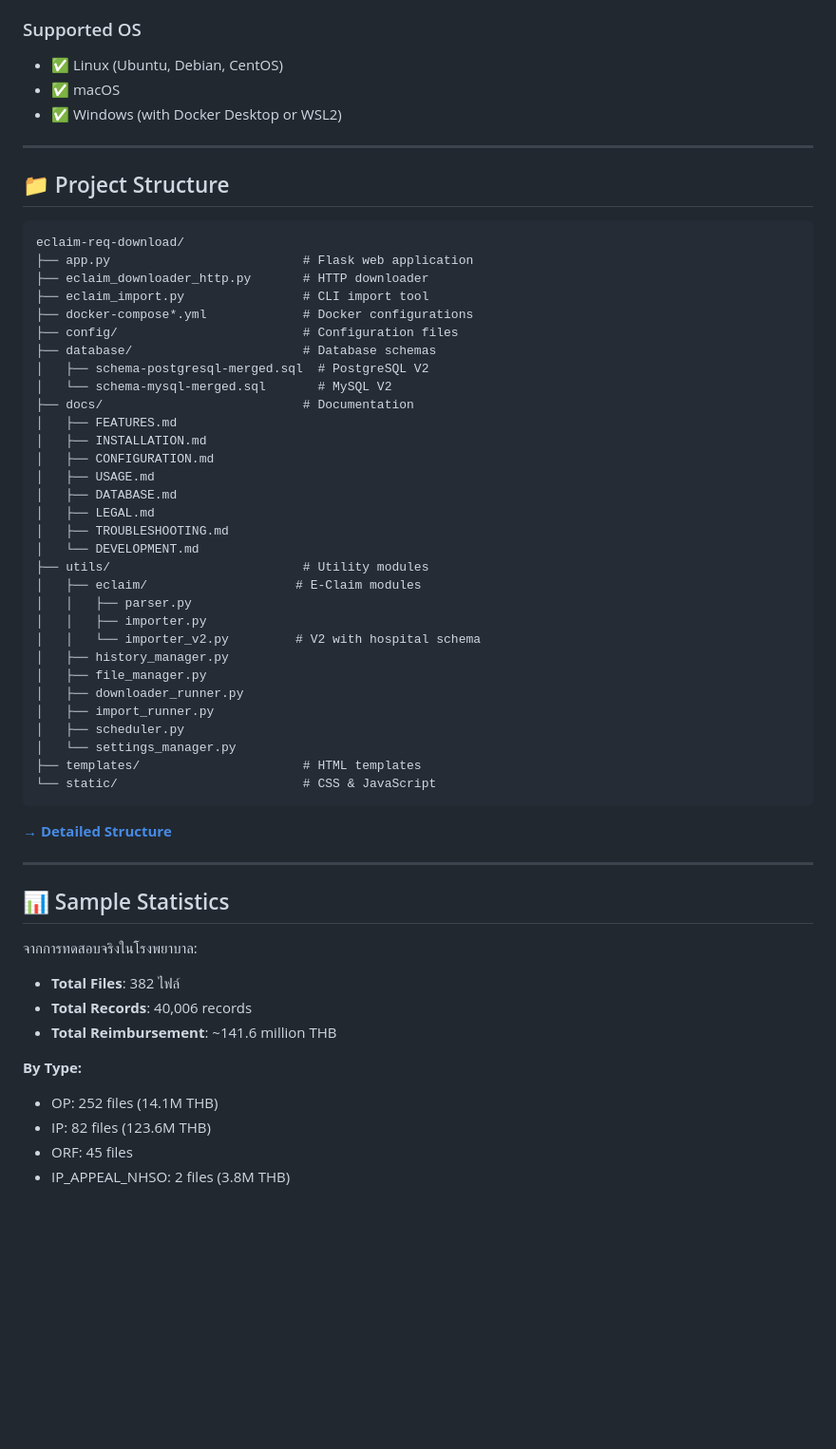
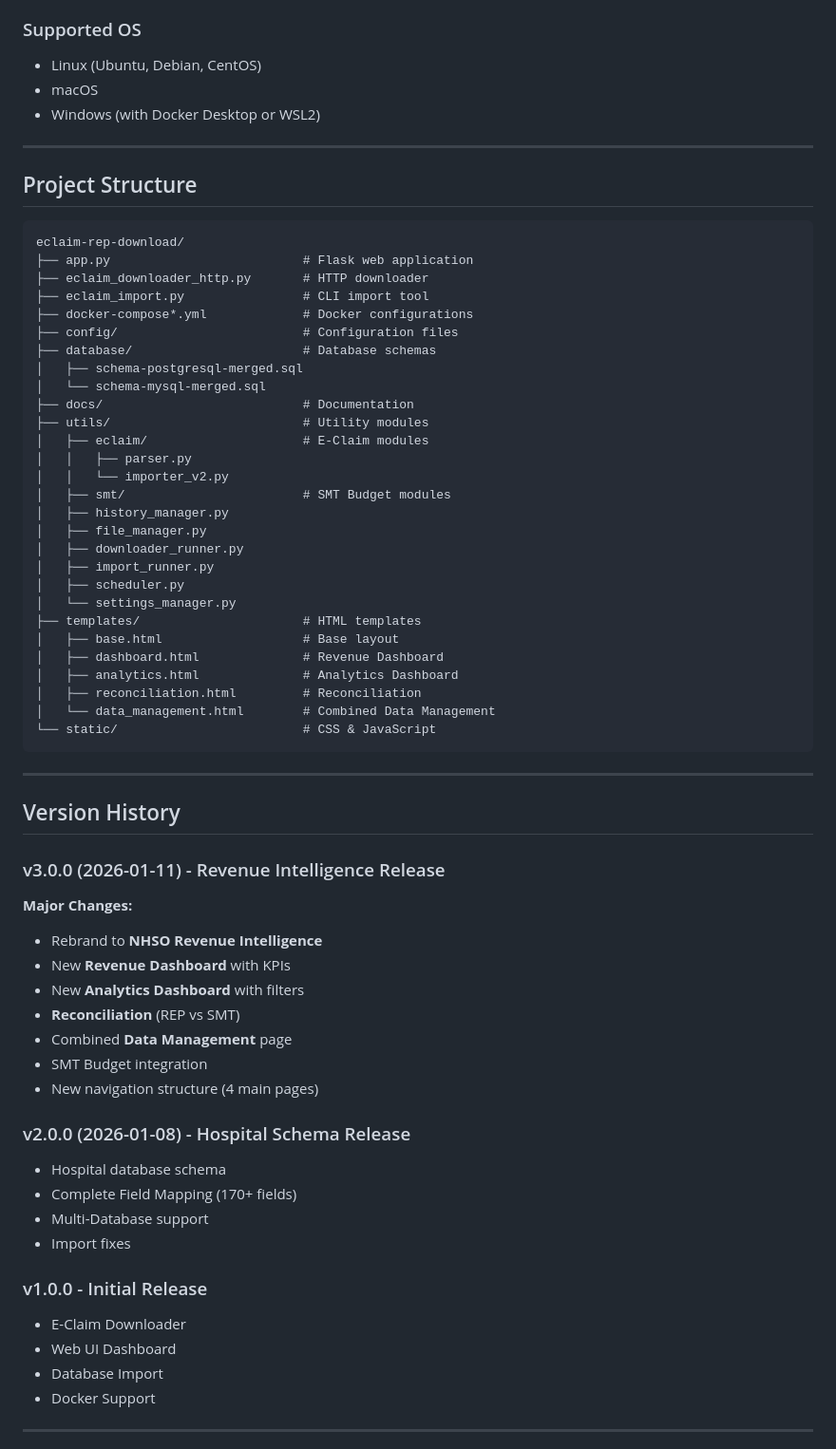
Before and after one commit to aegisx-platform/eclaim-rep-download, a Markdown page: README.md, the part around one of its changes. Shown at 95% size. Rendered like a GitHub page; blank space fills up the shorter version.

````diff
--- a/README.md
+++ b/README.md
@@ -201,38 +201,30 @@ docker-compose up -d
 - No database (download-only mode)
 
 ### Supported OS
-- ✅ Linux (Ubuntu, Debian, CentOS)
-- ✅ macOS
-- ✅ Windows (with Docker Desktop or WSL2)
+- Linux (Ubuntu, Debian, CentOS)
+- macOS
+- Windows (with Docker Desktop or WSL2)
 
 ---
 
-## 📁 Project Structure
+## Project Structure
 
 ```
-eclaim-req-download/
+eclaim-rep-download/
 ├── app.py                          # Flask web application
 ├── eclaim_downloader_http.py       # HTTP downloader
 ├── eclaim_import.py                # CLI import tool
 ├── docker-compose*.yml             # Docker configurations
 ├── config/                         # Configuration files
 ├── database/                       # Database schemas
-│   ├── schema-postgresql-merged.sql  # PostgreSQL V2
-│   └── schema-mysql-merged.sql       # MySQL V2
+│   ├── schema-postgresql-merged.sql
+│   └── schema-mysql-merged.sql
 ├── docs/                           # Documentation
-│   ├── FEATURES.md
-│   ├── INSTALLATION.md
-│   ├── CONFIGURATION.md
-│   ├── USAGE.md
-│   ├── DATABASE.md
-│   ├── LEGAL.md
-│   ├── TROUBLESHOOTING.md
-│   └── DEVELOPMENT.md
 ├── utils/                          # Utility modules
-│   ├── eclaim/                    # E-Claim modules
+│   ├── eclaim/                     # E-Claim modules
 │   │   ├── parser.py
-│   │   ├── importer.py
-│   │   └── importer_v2.py         # V2 with hospital schema
+│   │   └── importer_v2.py
+│   ├── smt/                        # SMT Budget modules
 │   ├── history_manager.py
 │   ├── file_manager.py
 │   ├── downloader_runner.py
@@ -240,24 +232,42 @@ eclaim-req-download/
 │   ├── scheduler.py
 │   └── settings_manager.py
 ├── templates/                      # HTML templates
+│   ├── base.html                   # Base layout
+│   ├── dashboard.html              # Revenue Dashboard
+│   ├── analytics.html              # Analytics Dashboard
+│   ├── reconciliation.html         # Reconciliation
+│   └── data_management.html        # Combined Data Management
 └── static/                         # CSS & JavaScript
 ```
 
-**[→ Detailed Structure](docs/DEVELOPMENT.md#project-structure)**
+---
+
+## Version History
+
+### v3.0.0 (2026-01-11) - Revenue Intelligence Release
+
+**Major Changes:**
+- Rebrand to **NHSO Revenue Intelligence**
+- New **Revenue Dashboard** with KPIs
+- New **Analytics Dashboard** with filters
+- **Reconciliation** (REP vs SMT)
+- Combined **Data Management** page
+- SMT Budget integration
+- New navigation structure (4 main pages)
+
+### v2.0.0 (2026-01-08) - Hospital Schema Release
+
+- Hospital database schema
+- Complete Field Mapping (170+ fields)
+- Multi-Database support
+- Import fixes
+
+### v1.0.0 - Initial Release
+
+- E-Claim Downloader
+- Web UI Dashboard
+- Database Import
+- Docker Support
 
 ---
 
-## 📊 Sample Statistics
-
-จากการทดสอบจริงในโรงพยาบาล:
-
-- **Total Files**: 382 ไฟล์
-- **Total Records**: 40,006 records
-- **Total Reimbursement**: ~141.6 million THB
-
-**By Type:**
-- OP: 252 files (14.1M THB)
-- IP: 82 files (123.6M THB)
-- ORF: 45 files
-- IP_APPEAL_NHSO: 2 files (3.8M THB)
-
````
Also changed, not shown: other parts of README.md (+132 -165 lines).
